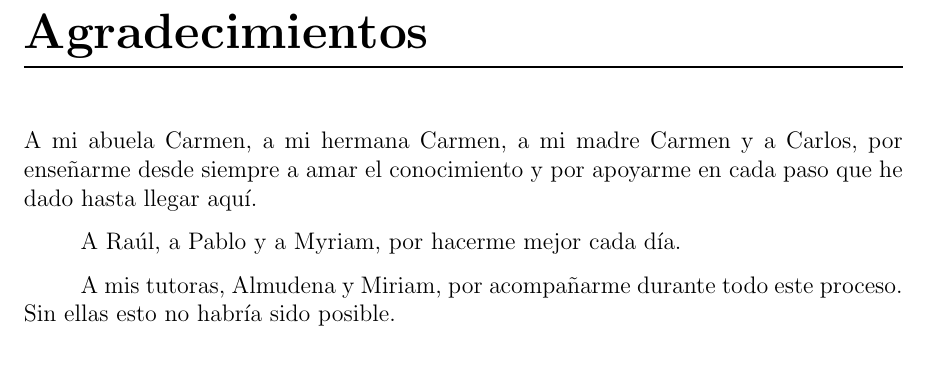
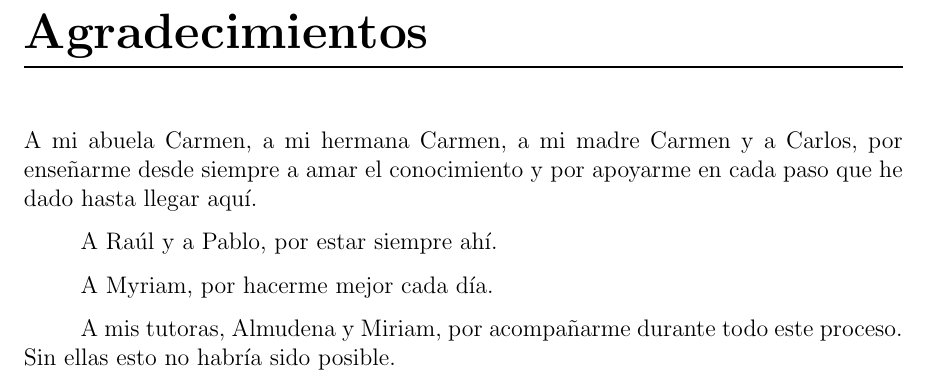
Before and after one commit to Lagaress/tfg-memory, a LaTeX document (main.tex, which reads sections/frontmatter/acknowledgments.tex): part of page 6 of 121, cut so that both start at the same text. Compiled offline with pdfLaTeX.

Commit message:
Separate friends and partner into their own acknowledgment paragraphs

```diff
--- a/sections/frontmatter/acknowledgments.tex
+++ b/sections/frontmatter/acknowledgments.tex
@@ -4,6 +4,8 @@
 
 \noindent A mi abuela Carmen, a mi hermana Carmen, a mi madre Carmen y a Carlos, por enseñarme desde siempre a amar el conocimiento y por apoyarme en cada paso que he dado hasta llegar aquí.
 
-A Raúl, a Pablo y a Myriam, por hacerme mejor cada día.
+A Raúl y a Pablo, por estar siempre ahí.
+
+A Myriam, por hacerme mejor cada día.
 
 A mis tutoras, Almudena y Miriam, por acompañarme durante todo este proceso. Sin ellas esto no habría sido posible.
```
